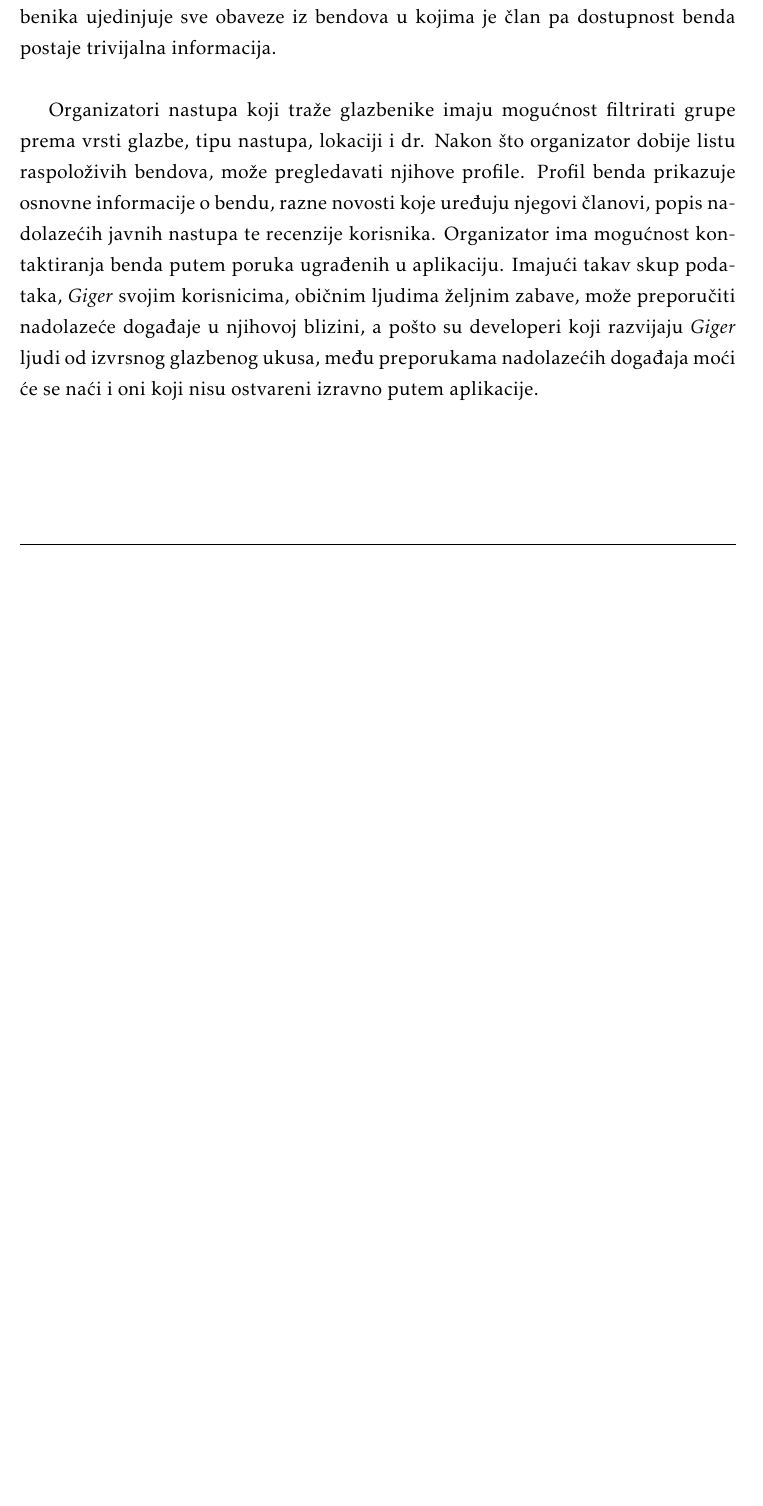
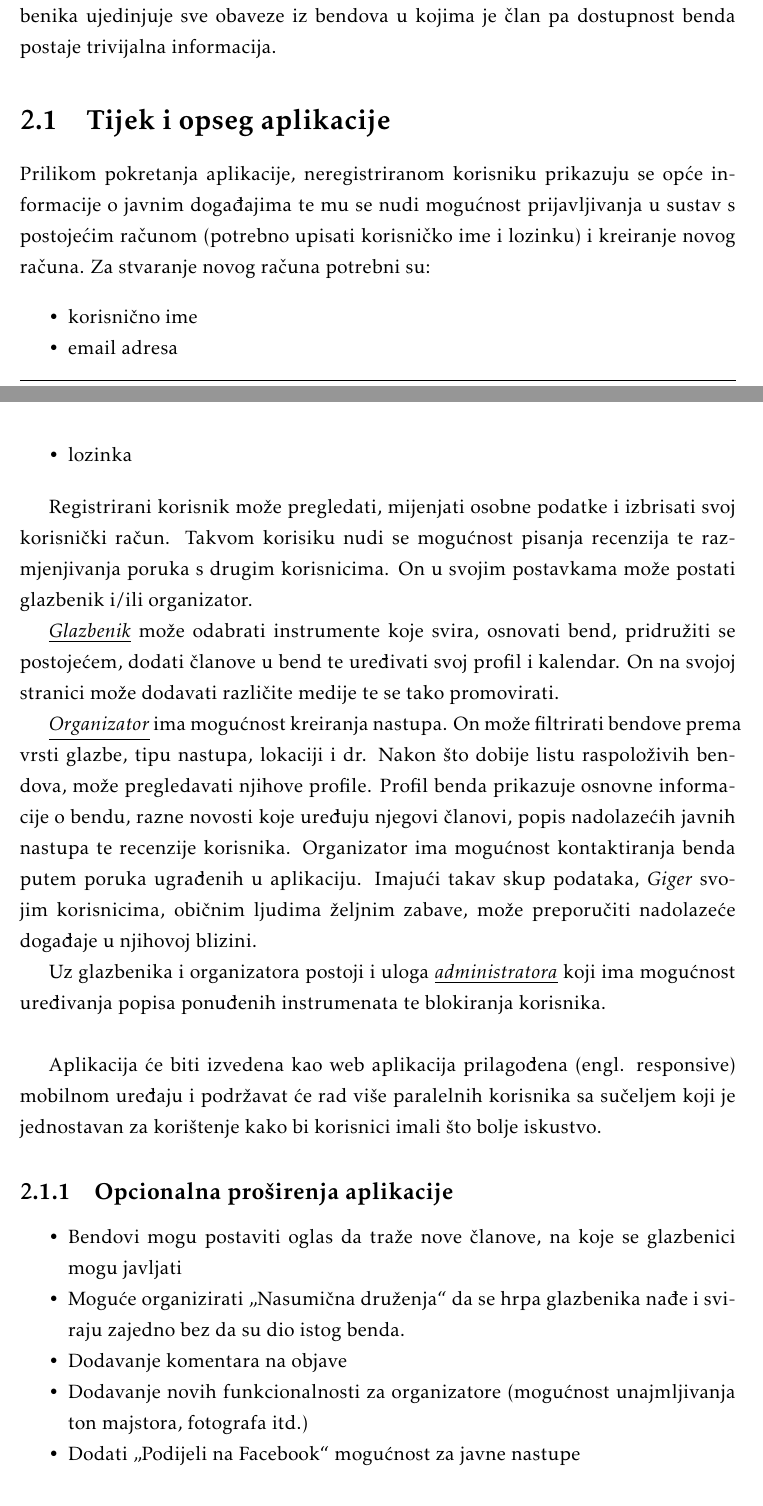
Before and after one commit to JurenIvan/Giger, a LaTeX document (dokumentacija/OPP_ProjektnaDokumentacija_v5.tex, which reads dokumentacija/Opis_projektnog_zadatka.tex): part of page 7 of 46 before the commit and two parts of pages 7 and 8 of 47 after it, the two joined at a grey line, cut so that both start at the same text, the shorter picture padded with empty space. The pictures show the PDF file dokumentacija/OPP_ProjektnaDokumentacija_v5.pdf that the author committed with the source.

Commit message:
finished project description

```diff
--- a/dokumentacija/Opis_projektnog_zadatka.tex
+++ b/dokumentacija/Opis_projektnog_zadatka.tex
@@ -26,12 +37,42 @@
+		\section{Tijek i opseg aplikacije}
+
+		Prilikom pokretanja aplikacije, neregistriranom korisniku prikazuju se opće informacije o javnim događajima te mu se nudi mogućnost prijavljivanja u sustav s postojećim računom (potrebno upisati korisničko ime i lozinku) i kreiranje novog računa. Za stvaranje novog računa potrebni su:
+
+		\begin{packed_item}
+			\item korisnično ime
+			\item email adresa
+			\item lozinka
+		\end{packed_item}
+
+		Registrirani korisnik može pregledati, mijenjati osobne podatke i izbrisati svoj korisnički račun. Takvom korisiku nudi se mogućnost pisanja recenzija te razmjenjivanja poruka s drugim korisnicima. On u svojim postavkama može postati glazbenik i/ili organizator.
+
+		\textit{\underline{Glazbenik}} može odabrati instrumente koje svira, osnovati bend, pridružiti se postojećem, dodati članove u bend te uređivati svoj profil i kalendar. On na svojoj stranici može dodavati različite medije te se tako promovirati.
+
+		\textit{\underline{Organizator}} ima mogućnost kreiranja nastupa. On može filtrirati bendove prema vrsti glazbe, tipu nastupa, lokaciji i dr. Nakon što dobije listu raspoloživih bendova, može pregledavati njihove profile. Profil benda prikazuje osnovne informacije o bendu, razne novosti koje uređuju njegovi članovi, popis nadolazećih javnih nastupa te recenzije korisnika. Organizator ima mogućnost kontaktiranja benda putem poruka ugrađenih u aplikaciju. Imajući takav skup podataka, \textit{Giger} svojim korisnicima, običnim ljudima željnim zabave, može preporučiti nadolazeće događaje u njihovoj blizini.
+
+		Uz glazbenika i organizatora postoji i uloga \textit{\underline{administratora}} koji ima mogućnost uređivanja popisa ponuđenih instrumenata te blokiranja korisnika.
 		\\
 
-		Organizatori nastupa koji traže glazbenike imaju mogućnost filtrirati grupe prema vrsti glazbe, tipu nastupa, lokaciji i dr. Nakon što organizator dobije listu raspoloživih bendova, može pregledavati njihove profile. Profil benda prikazuje osnovne informacije o bendu, razne novosti koje uređuju njegovi članovi, popis nadolazećih javnih nastupa te recenzije korisnika. Organizator ima mogućnost kontaktiranja benda putem poruka ugrađenih u aplikaciju. Imajući takav skup podataka, \textit{Giger} svojim korisnicima, običnim ljudima željnim zabave, može preporučiti nadolazeće događaje u njihovoj blizini, a pošto su developeri koji razvijaju \textit{Giger} ljudi od izvrsnog glazbenog ukusa, među preporukama nadolazećih događaja moći će se naći i oni koji nisu ostvareni izravno putem aplikacije.
+		Aplikacija će biti izvedena kao web aplikacija prilagođena (engl. responsive) mobilnom uređaju i podržavat će rad više paralelnih korisnika sa sučeljem koji je jednostavan za korištenje kako bi korisnici imali što bolje iskustvo.
+
+		\subsection{Opcionalna proširenja aplikacije}
+
+		\begin{packed_item}
+			\item Bendovi mogu postaviti oglas da traže nove članove, na koje se glazbenici mogu javljati
+			\item Moguće organizirati „Nasumična druženja“ da se hrpa glazbenika nađe i sviraju zajedno bez da su dio istog benda.
+			\item Dodavanje komentara na objave
+			\item Dodavanje novih funkcionalnosti za organizatore (mogućnost unajmljivanja ton majstora, fotografa itd.)
+			\item Dodati „Podijeli na Facebook“ mogućnost za javne nastupe
+		\end{packed_item}
+
+
 
 		\section{Slična rješenja problema}
 
 		\subsection{Amy}
 
 		\textit{Amy} je mobilna aplikacija koja nakon registracije nudi različite opcije vrste korisnika (glazbenik, DJ i slično). Nakon odabira vrste korisnika nudi i unos instrumenata koje korisnik svira te odabir razine profesionalnosti na pojedinom instrumentu. Također, nudi i odabir glazbenih žanrova, kalendar s obavezama te pregledavanje glazbenika u blizini. Aplikacija ima jako puno potencijala, ali se često ruši što utječe na iskustvo korisnika.
+		\\
 
 		\begin{figure}[H]
 			\begin{center}
```
Also changed, not shown: dokumentacija/OPP_ProjektnaDokumentacija_v5.pdf, dokumentacija/Opis_projektnog_zadatka.tex (19 more changed lines), 13 other files.
